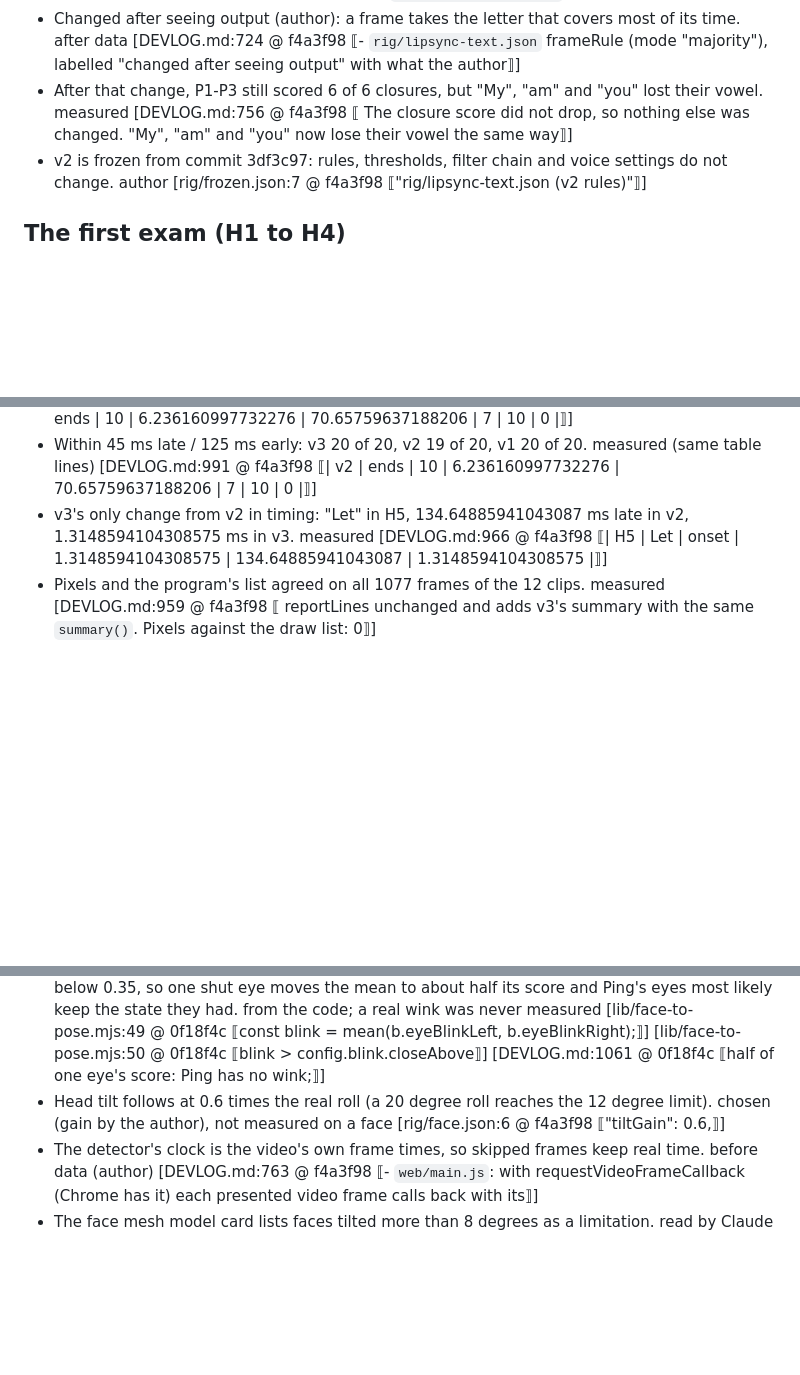
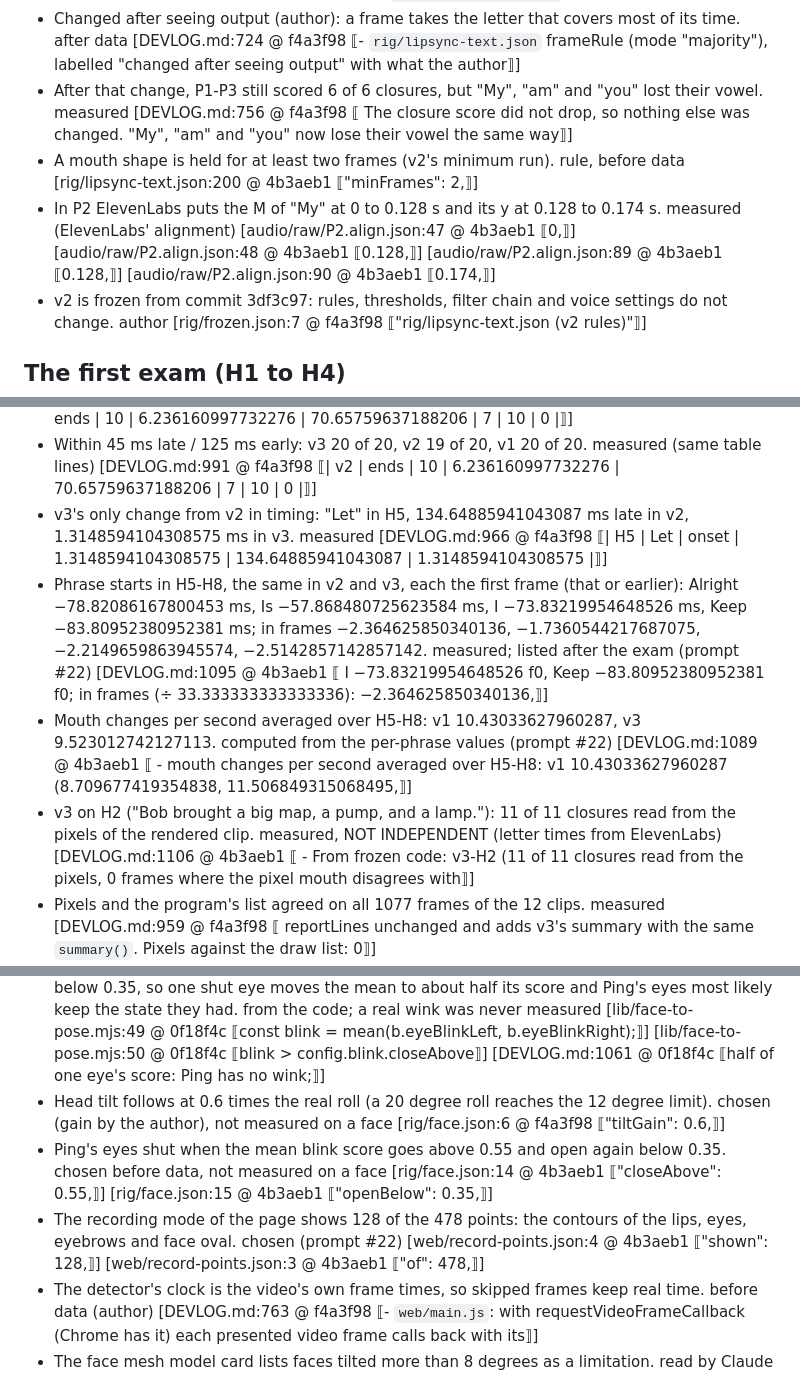
Before and after one commit to codemaskdev/ping-vtuber, a Markdown page: FACTS.md, 3 parts joined by grey strips. Drawn GitHub-style; blank space fills up the shorter version.

Commit message:
FACTS.md: the numbers the stage notes put on screen that had no line yet (phrase starts, averages, thresholds, 128 of 478)
Co-Authored-By: Claude Opus 5.5 (1M context) <noreply@anthropic.com>
Claude-Session: https://claude.ai/code/session_0154oXwHd731TWEq13Ftaxir

```diff
--- a/FACTS.md
+++ b/FACTS.md
@@ -70,6 +70,8 @@ How to read a line:
 - Changed after seeing output (author): "My" sounds like "I" so a word's only y is open; ou and ow go open then round. after data [DEVLOG.md:661 @ f4a3f98 ⟦- Rules changed after seeing words.txt (author's prompt #16), labelled in `rig/lipsync-text.json`⟧]
 - Changed after seeing output (author): a frame takes the letter that covers most of its time. after data [DEVLOG.md:724 @ f4a3f98 ⟦- `rig/lipsync-text.json` frameRule (mode "majority"), labelled "changed after seeing output" with what the author⟧]
 - After that change, P1-P3 still scored 6 of 6 closures, but "My", "am" and "you" lost their vowel. measured [DEVLOG.md:756 @ f4a3f98 ⟦  The closure score did not drop, so nothing else was changed. "My", "am" and "you" now lose their vowel the same way⟧]
+- A mouth shape is held for at least two frames (v2's minimum run). rule, before data [rig/lipsync-text.json:200 @ 4b3aeb1 ⟦"minFrames": 2,⟧]
+- In P2 ElevenLabs puts the M of "My" at 0 to 0.128 s and its y at 0.128 to 0.174 s. measured (ElevenLabs' alignment) [audio/raw/P2.align.json:47 @ 4b3aeb1 ⟦0,⟧] [audio/raw/P2.align.json:48 @ 4b3aeb1 ⟦0.128,⟧] [audio/raw/P2.align.json:89 @ 4b3aeb1 ⟦0.128,⟧] [audio/raw/P2.align.json:90 @ 4b3aeb1 ⟦0.174,⟧]
 - v2 is frozen from commit 3df3c97: rules, thresholds, filter chain and voice settings do not change. author [rig/frozen.json:7 @ f4a3f98 ⟦"rig/lipsync-text.json (v2 rules)"⟧]
 
 ## The first exam (H1 to H4)
@@ -106,6 +109,9 @@ How to read a line:
 - Ends: v1 median −9.727891156462555 ms (9 of 10 within one frame); v2 and v3 median 6.236160997732276 ms (7 of 10). measured [DEVLOG.md:989 @ f4a3f98 ⟦| v1 | ends | 10 | −9.727891156462555 | 37.32459637188201 | 9 | 10 | 0 |⟧] [DEVLOG.md:993 @ f4a3f98 ⟦| v3 | ends | 10 | 6.236160997732276 | 70.65759637188206 | 7 | 10 | 0 |⟧]
 - Within 45 ms late / 125 ms early: v3 20 of 20, v2 19 of 20, v1 20 of 20. measured (same table lines) [DEVLOG.md:991 @ f4a3f98 ⟦| v2 | ends | 10 | 6.236160997732276 | 70.65759637188206 | 7 | 10 | 0 |⟧]
 - v3's only change from v2 in timing: "Let" in H5, 134.64885941043087 ms late in v2, 1.3148594104308575 ms in v3. measured [DEVLOG.md:966 @ f4a3f98 ⟦| H5 | Let | onset | 1.3148594104308575 | 134.64885941043087 | 1.3148594104308575 |⟧]
+- Phrase starts in H5-H8, the same in v2 and v3, each the first frame (that or earlier): Alright −78.82086167800453 ms, Is −57.868480725623584 ms, I −73.83219954648526 ms, Keep −83.80952380952381 ms; in frames −2.364625850340136, −1.7360544217687075, −2.2149659863945574, −2.5142857142857142. measured; listed after the exam (prompt #22) [DEVLOG.md:1095 @ 4b3aeb1 ⟦    I −73.83219954648526 f0, Keep −83.80952380952381 f0; in frames (÷ 33.333333333333336): −2.364625850340136,⟧]
+- Mouth changes per second averaged over H5-H8: v1 10.43033627960287, v3 9.523012742127113. computed from the per-phrase values (prompt #22) [DEVLOG.md:1089 @ 4b3aeb1 ⟦  - mouth changes per second averaged over H5-H8: v1 10.43033627960287 (8.709677419354838, 11.506849315068495,⟧]
+- v3 on H2 ("Bob brought a big map, a pump, and a lamp."): 11 of 11 closures read from the pixels of the rendered clip. measured, NOT INDEPENDENT (letter times from ElevenLabs) [DEVLOG.md:1106 @ 4b3aeb1 ⟦  - From frozen code: v3-H2 (11 of 11 closures read from the pixels, 0 frames where the pixel mouth disagrees with⟧]
 - Pixels and the program's list agreed on all 1077 frames of the 12 clips. measured [DEVLOG.md:959 @ f4a3f98 ⟦  reportLines unchanged and adds v3's summary with the same `summary()`. Pixels against the draw list: 0⟧]
 - The early mouth at phrase starts: ElevenLabs puts the first letter at 0 s, before the sound, so v2 and v3 open early there (up to 83.80952380952381 ms). observation, not fixed (author) [DEVLOG.md:850 @ f4a3f98 ⟦- Seen in the numbers, nothing changed: three of v2's four measured onsets are flagged f0 (the alignment starts the⟧] [rig/lipsync-main.json:2 @ f4a3f98 ⟦No time shift: the early mouth at phrase starts stays an observation.⟧]
 
@@ -128,6 +134,8 @@ How to read a line:
 - The detector returns 478 points per face (landmark indices 0 to 477 in MediaPipe's own code); the page draws each as a dot. from the code, not seen in a run with a face [run: npm run face:points @ 0f18f4c] [DEVLOG.md:1055 @ 0f18f4c ⟦so 478 points per face; 476 of them appear in a⟧]
 - Ping cannot wink: both eyes use the mean of the two blink scores, close above 0.55 and open below 0.35, so one shut eye moves the mean to about half its score and Ping's eyes most likely keep the state they had. from the code; a real wink was never measured [lib/face-to-pose.mjs:49 @ 0f18f4c ⟦const blink = mean(b.eyeBlinkLeft, b.eyeBlinkRight);⟧] [lib/face-to-pose.mjs:50 @ 0f18f4c ⟦blink > config.blink.closeAbove⟧] [DEVLOG.md:1061 @ 0f18f4c ⟦half of one eye's score: Ping has no wink;⟧]
 - Head tilt follows at 0.6 times the real roll (a 20 degree roll reaches the 12 degree limit). chosen (gain by the author), not measured on a face [rig/face.json:6 @ f4a3f98 ⟦"tiltGain": 0.6,⟧]
+- Ping's eyes shut when the mean blink score goes above 0.55 and open again below 0.35. chosen before data, not measured on a face [rig/face.json:14 @ 4b3aeb1 ⟦"closeAbove": 0.55,⟧] [rig/face.json:15 @ 4b3aeb1 ⟦"openBelow": 0.35,⟧]
+- The recording mode of the page shows 128 of the 478 points: the contours of the lips, eyes, eyebrows and face oval. chosen (prompt #22) [web/record-points.json:4 @ 4b3aeb1 ⟦"shown": 128,⟧] [web/record-points.json:3 @ 4b3aeb1 ⟦"of": 478,⟧]
 - The detector's clock is the video's own frame times, so skipped frames keep real time. before data (author) [DEVLOG.md:763 @ f4a3f98 ⟦- `web/main.js`: with requestVideoFrameCallback (Chrome has it) each presented video frame calls back with its⟧]
 - The face mesh model card lists faces tilted more than 8 degrees as a limitation. read by Claude [PUBLISH-CHECKLIST.md:22 @ f4a3f98 ⟦inclined from the vertical orientation (more than 8°)⟧]
 
```
Also changed, not shown: other parts of FACTS.md (+1 -0 lines), DEVLOG.md (+1 -0 lines).
